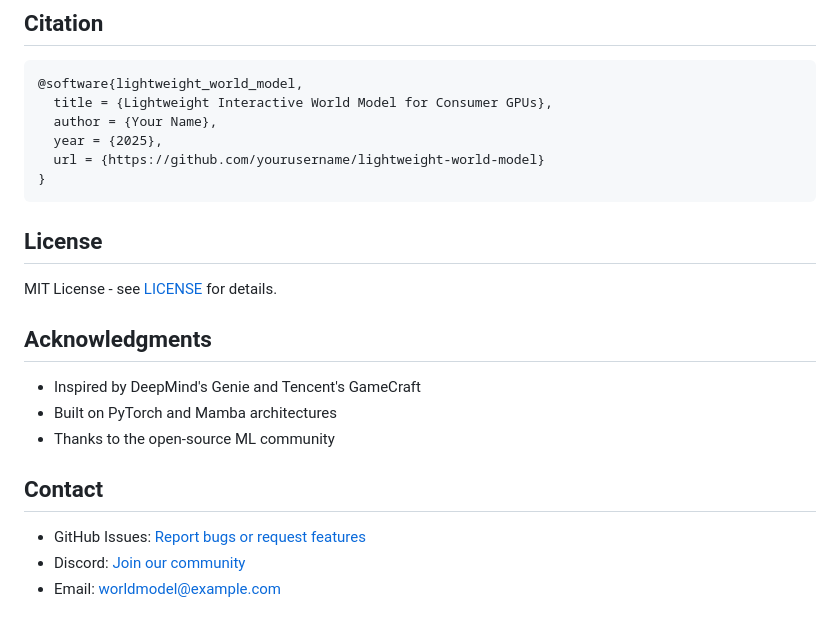
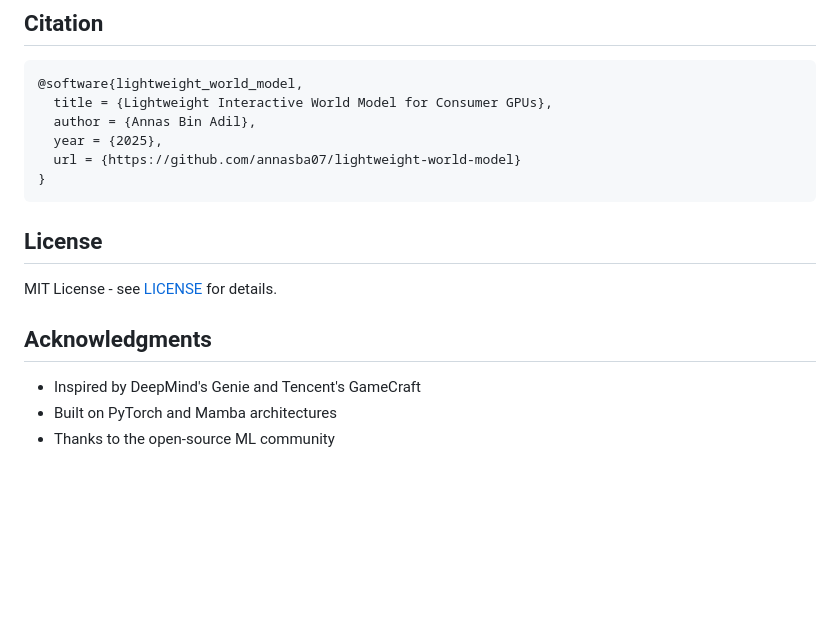
Before and after one commit to annasba07/distilled-world-model, a Markdown page: README.md, the part around the change. Rendered like a GitHub page; blank space fills up the shorter version.

````diff
--- a/README.md
+++ b/README.md
@@ -176,9 +176,9 @@ We welcome contributions! Please see [CONTRIBUTING.md](CONTRIBUTING.md) for guid
 ```bibtex
 @software{lightweight_world_model,
   title = {Lightweight Interactive World Model for Consumer GPUs},
-  author = {Your Name},
+  author = {Annas Bin Adil},
   year = {2025},
-  url = {https://github.com/yourusername/lightweight-world-model}
+  url = {https://github.com/annasba07/lightweight-world-model}
 }
 ```
 
@@ -191,9 +191,3 @@ MIT License - see [LICENSE](LICENSE) for details.
 - Inspired by DeepMind's Genie and Tencent's GameCraft
 - Built on PyTorch and Mamba architectures
 - Thanks to the open-source ML community
-
-## Contact
-
-- GitHub Issues: [Report bugs or request features](https://github.com/yourusername/lightweight-world-model/issues)
-- Discord: [Join our community](https://discord.gg/worldmodels)
-- Email: worldmodel@example.com
````
